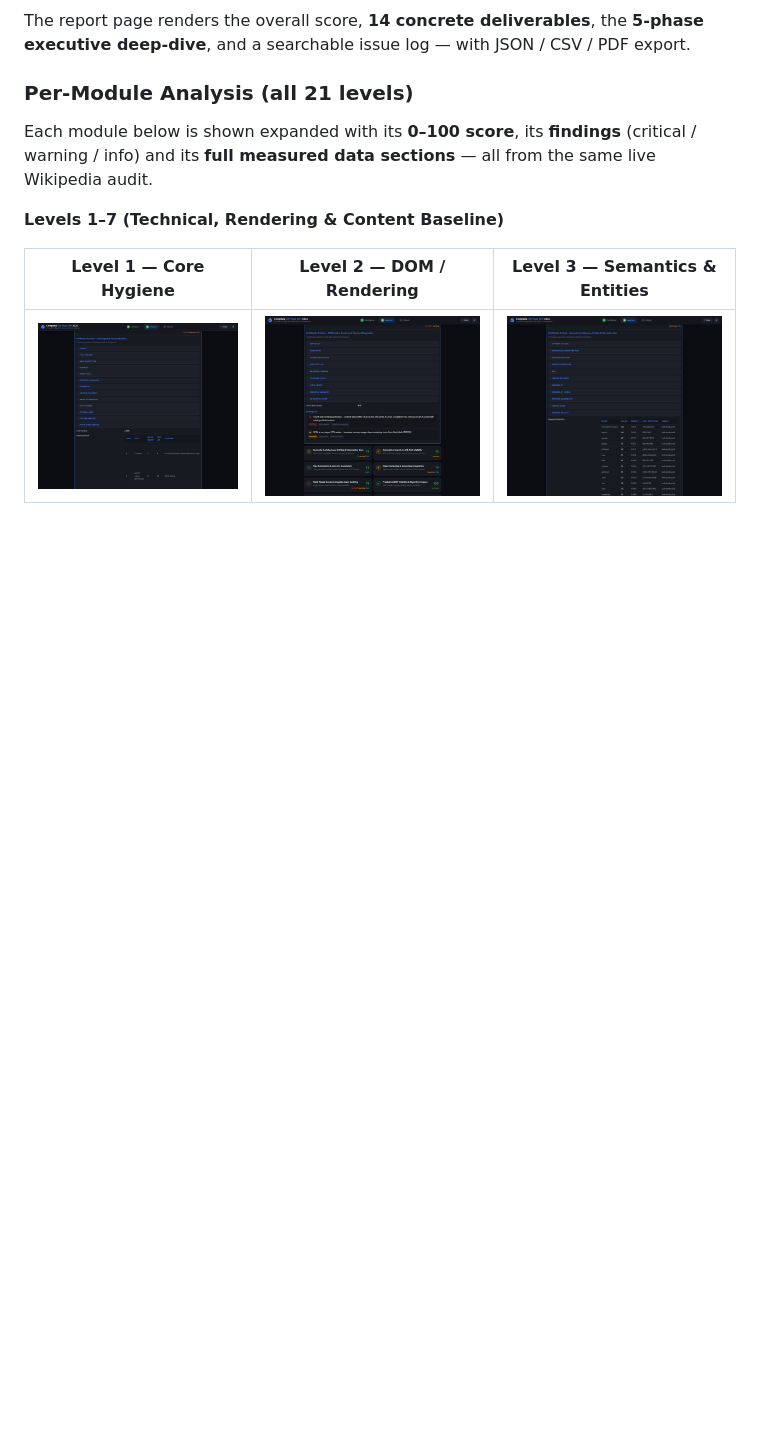
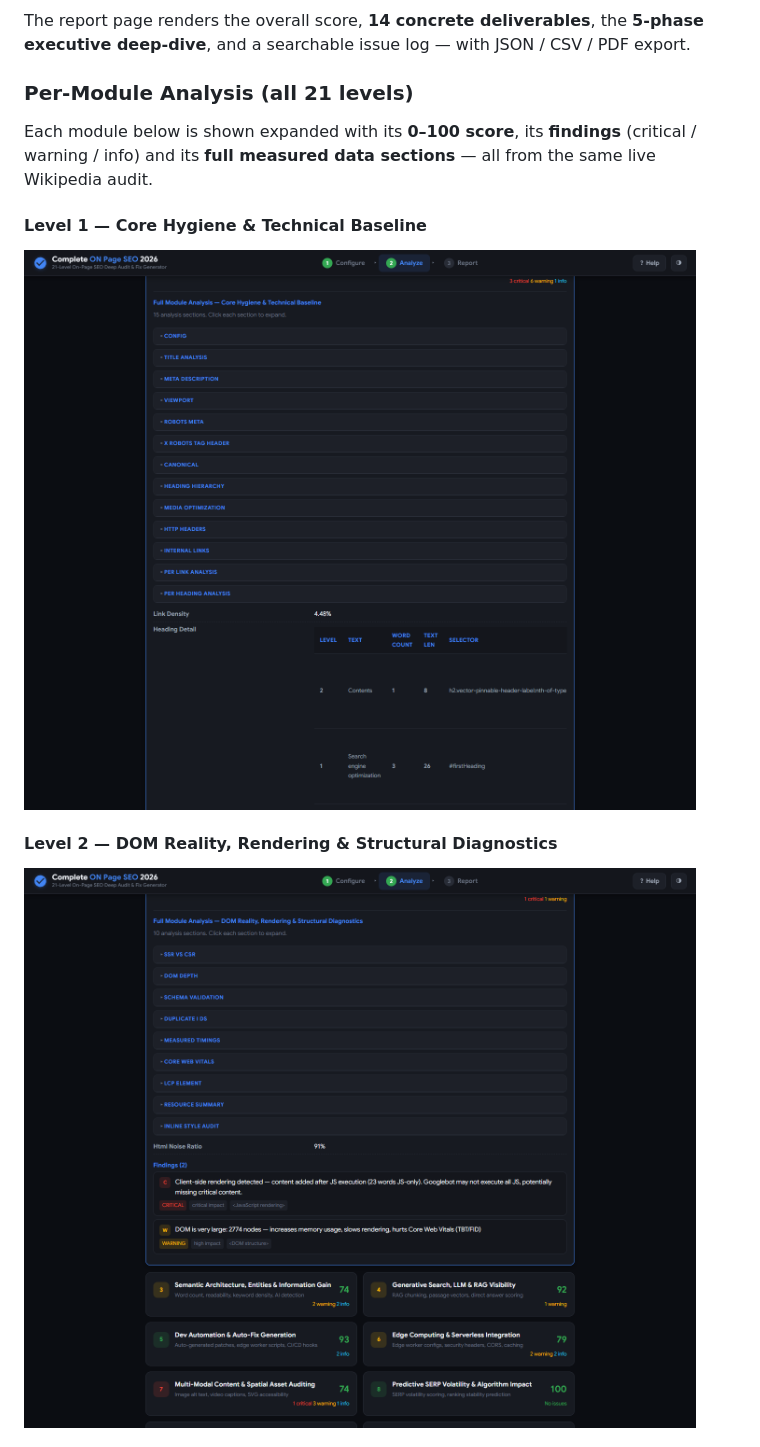
Before and after one commit to dipakjad1993/Complete-On-Page-SEO, a Markdown page: README.md, the part around one of its changes. Drawn GitHub-style; blank space fills up the shorter version.

```diff
--- a/README.md
+++ b/README.md
@@ -193,9 +193,9 @@ The report page renders the overall score, **14 concrete deliverables**, the **5
 
 Each module below is shown expanded with its **0–100 score**, its **findings** (critical / warning / info) and its **full measured data sections** — all from the same live Wikipedia audit.
 
-**Levels 1–7 (Technical, Rendering & Content Baseline)**
+#### Level 1 — Core Hygiene & Technical Baseline
+![Level 1 — Core Hygiene & Technical Baseline](screenshots/modules/01-core-hygiene.png)
 
-| Level 1 — Core Hygiene | Level 2 — DOM / Rendering | Level 3 — Semantics & Entities |
-|------------------------|--------------------------|--------------------------------|
-| ![Level 1](screenshots/modules/01-core-hygiene.png) | ![Level 2](screenshots/modules/02-dom-rendering.png) | ![Level 3](screenshots/modules/03-semantic-entities.png) |
+#### Level 2 — DOM Reality, Rendering & Structural Diagnostics
+![Level 2 — DOM Reality, Rendering & Structural Diagnostics](screenshots/modules/02-dom-rendering.png)
 
```
Also changed, not shown: other parts of README.md (+47 -26 lines).
